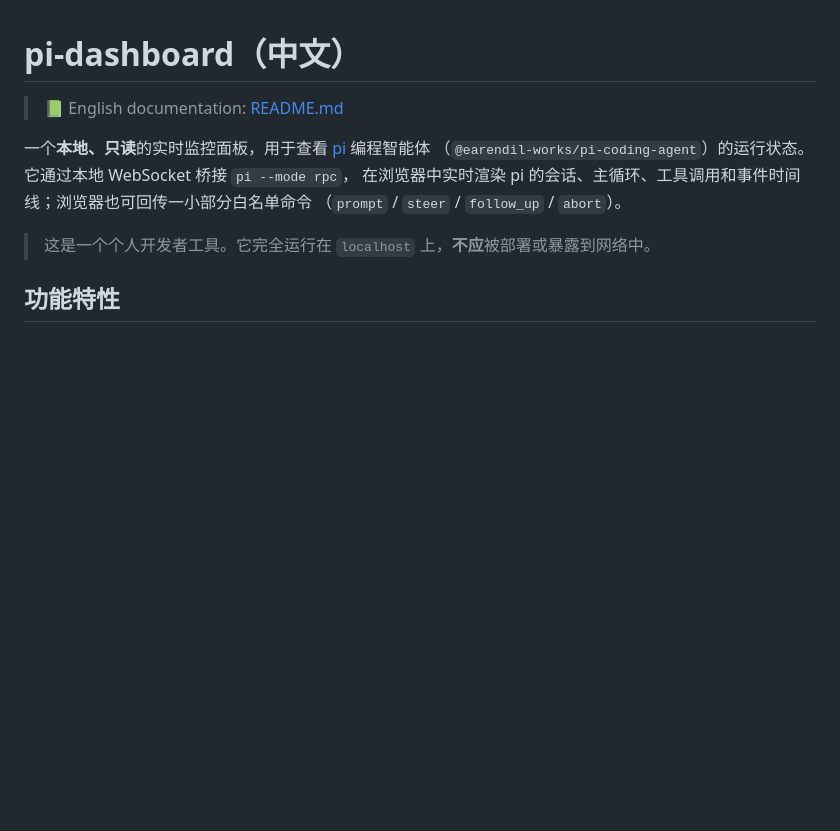
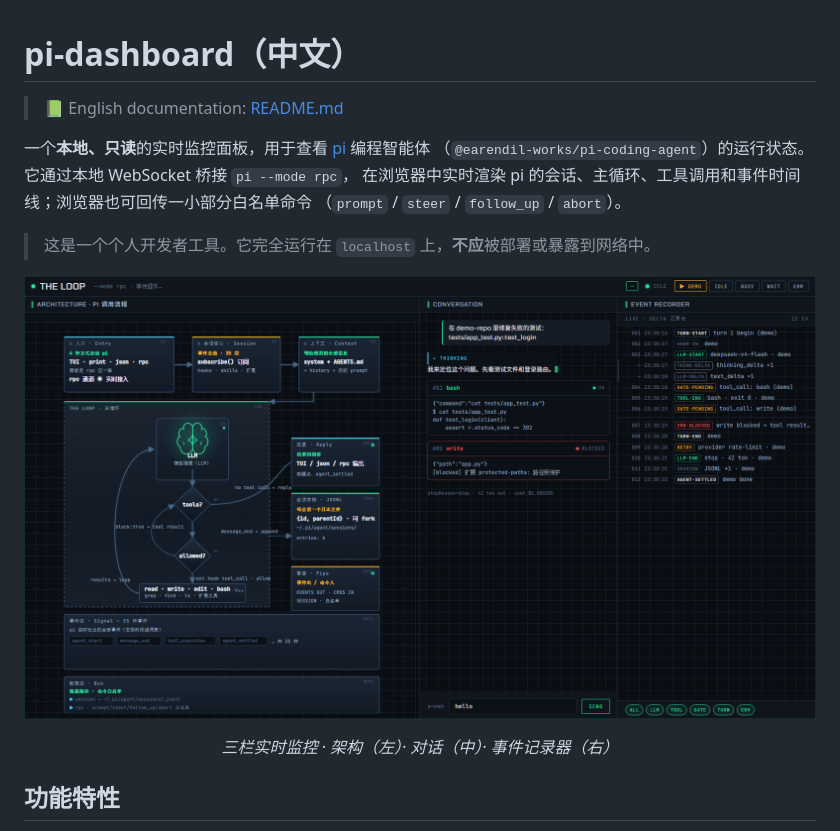
Before and after one commit to WilliamCodeBox/pi-dashboard, a Markdown page: README.zh.md, the part around the change. Drawn GitHub-style; pictures changed too: docs/ui-screenshot.png (added); blank space fills up the shorter version.

```diff
--- a/README.zh.md
+++ b/README.zh.md
@@ -8,6 +8,10 @@
 （`prompt` / `steer` / `follow_up` / `abort`）。
 
 > 这是一个个人开发者工具。它完全运行在 `localhost` 上，**不应**被部署或暴露到网络中。
+
+<p align="center"><img src="docs/ui-screenshot.png" alt="pi-dashboard 界面预览 —— 架构 / 对话 / 事件记录器（三栏均有数据）" width="960"></p>
+
+<p align="center"><em>三栏实时监控 · 架构（左）· 对话（中）· 事件记录器（右）</em></p>
 
 ## 功能特性
 
```
Also changed, not shown: README.md (+4 -0 lines).
